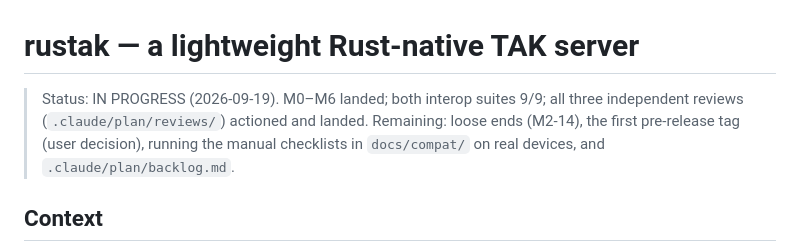
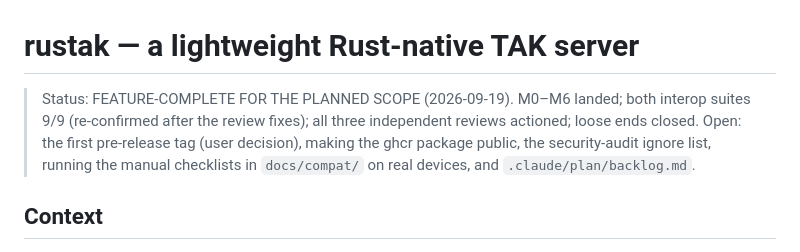
Before and after one commit to SierraSoftworks/rustak, a Markdown page: .claude/plan/plan.md, the part around the change. GitHub-like rendering.

Commit message:
docs: Mark the planned scope complete and record the steward's timing samples
Co-Authored-By: Claude Fable 5.1 <noreply@anthropic.com>

```diff
--- a/.claude/plan/plan.md
+++ b/.claude/plan/plan.md
@@ -1,8 +1,9 @@
 # rustak — a lightweight Rust-native TAK server
 
-> Status: IN PROGRESS (2026-09-19). M0–M6 landed; both interop suites 9/9; all three independent reviews
-> (`.claude/plan/reviews/`) actioned and landed. Remaining: loose ends (M2-14), the first pre-release tag (user
-> decision), running the manual checklists in `docs/compat/` on real devices, and `.claude/plan/backlog.md`.
+> Status: FEATURE-COMPLETE FOR THE PLANNED SCOPE (2026-09-19). M0–M6 landed; both interop suites 9/9 (re-confirmed
+> after the review fixes); all three independent reviews actioned; loose ends closed. Open: the first pre-release
+> tag (user decision), making the ghcr package public, the security-audit ignore list, running the manual
+> checklists in `docs/compat/` on real devices, and `.claude/plan/backlog.md`.
 
 ## Context
 
```
Also changed, not shown: 2 other files.
